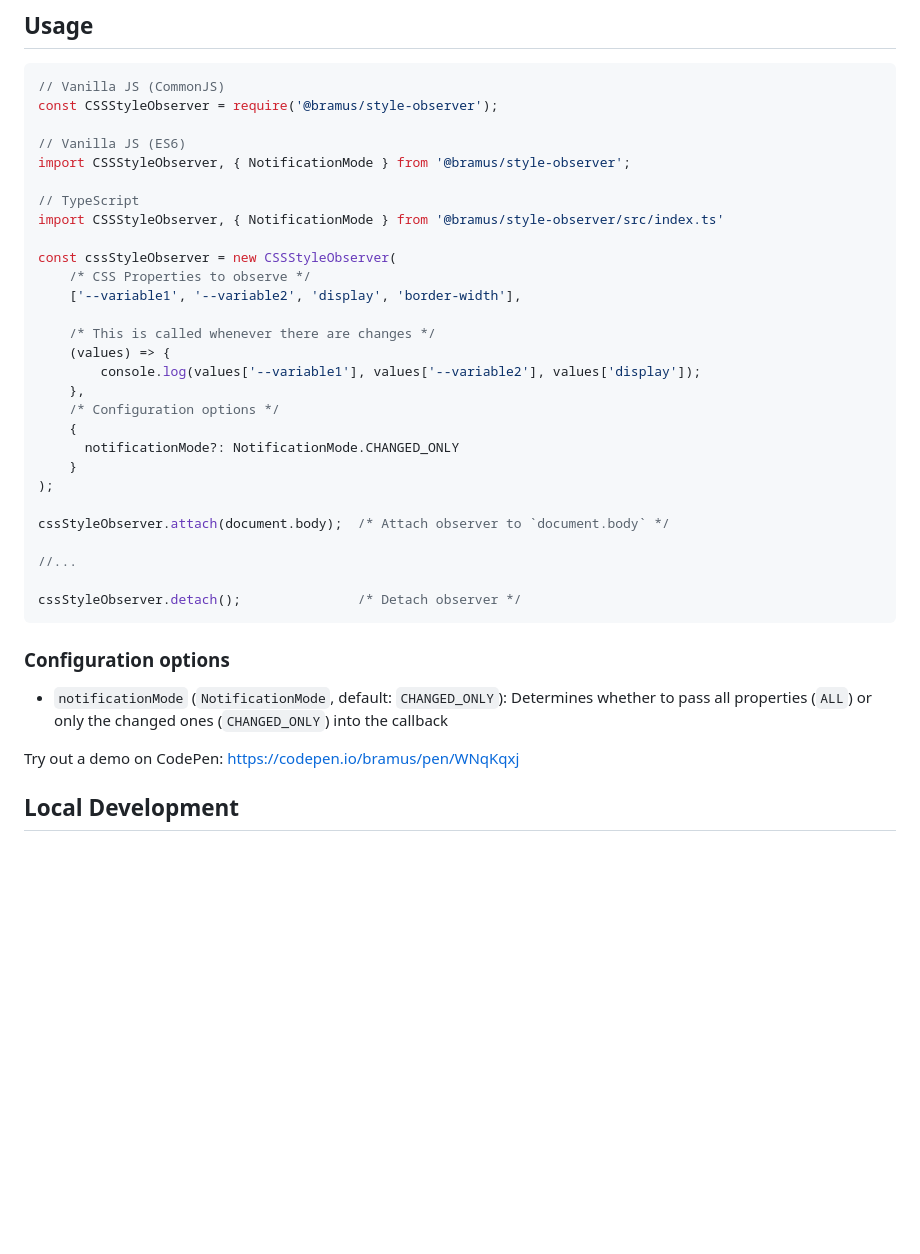
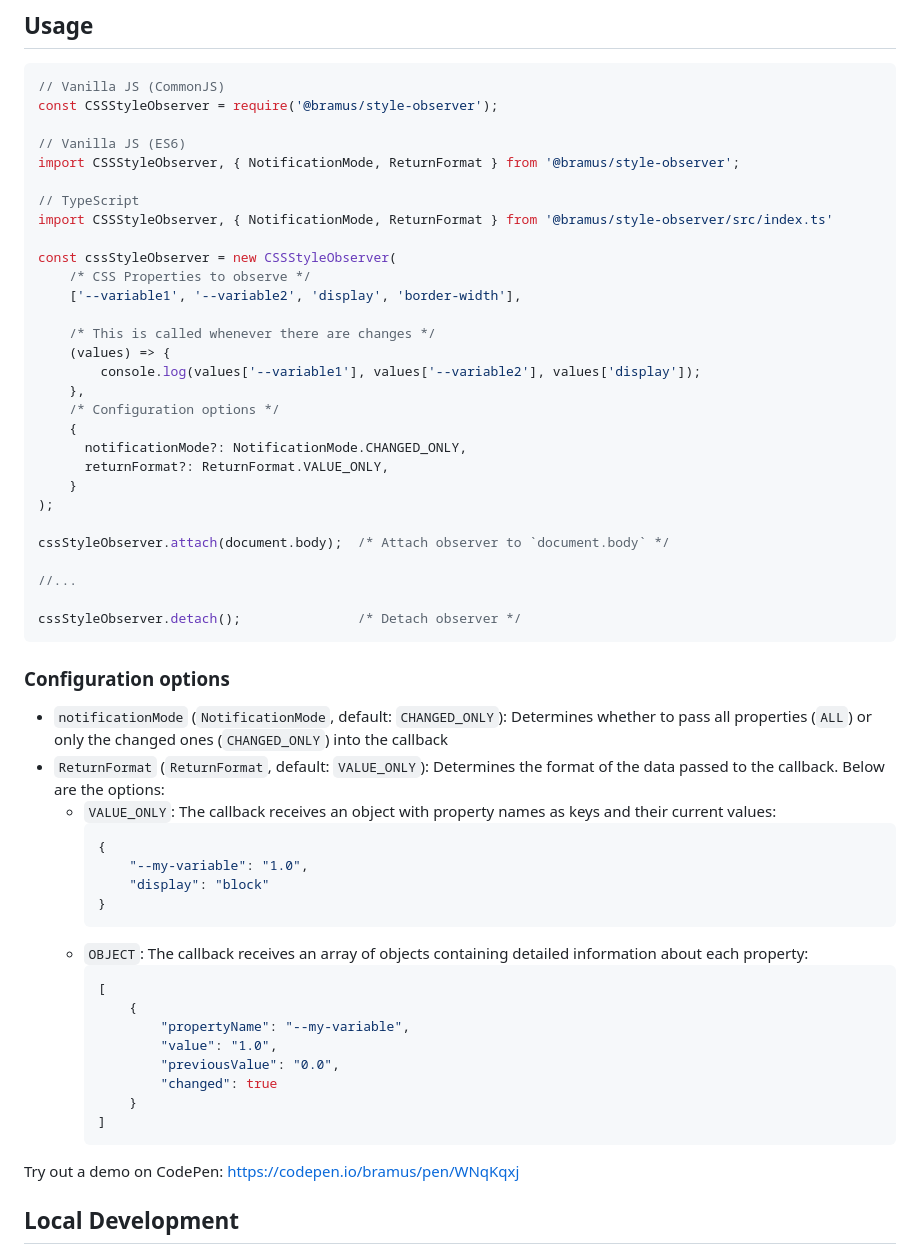
Before and after one commit to bramus/style-observer, a Markdown page: README.md, the part around the change. Drawn GitHub-style; blank space fills up the shorter version.

Commit message:
Update README.md as per ReturnFormat

````diff
--- a/README.md
+++ b/README.md
@@ -28,10 +28,10 @@ npm install @bramus/style-observer
 const CSSStyleObserver = require('@bramus/style-observer');
 
 // Vanilla JS (ES6)
-import CSSStyleObserver, { NotificationMode } from '@bramus/style-observer';
+import CSSStyleObserver, { NotificationMode, ReturnFormat } from '@bramus/style-observer';
 
 // TypeScript
-import CSSStyleObserver, { NotificationMode } from '@bramus/style-observer/src/index.ts'
+import CSSStyleObserver, { NotificationMode, ReturnFormat } from '@bramus/style-observer/src/index.ts'
 
 const cssStyleObserver = new CSSStyleObserver(
     /* CSS Properties to observe */
@@ -43,7 +43,8 @@ const cssStyleObserver = new CSSStyleObserver(
     },
     /* Configuration options */
     {
-      notificationMode?: NotificationMode.CHANGED_ONLY
+      notificationMode?: NotificationMode.CHANGED_ONLY,
+      returnFormat?: ReturnFormat.VALUE_ONLY,
     }
 );
 
@@ -57,6 +58,25 @@ cssStyleObserver.detach();               /* Detach observer */
 ### Configuration options
 
 * `notificationMode` (`NotificationMode`, default: `CHANGED_ONLY`): Determines whether to pass all properties (`ALL`) or only the changed ones (`CHANGED_ONLY`) into the callback
+* `ReturnFormat` (`ReturnFormat`, default: `VALUE_ONLY`): Determines the format of the data passed to the callback. Below are the options:
+  * `VALUE_ONLY`: The callback receives an object with property names as keys and their current values:
+    ```js
+    {
+        "--my-variable": "1.0",
+        "display": "block"
+    }
+    ```
+  * `OBJECT`: The callback receives an array of objects containing detailed information about each property:
+    ```js
+    [
+        {
+            "propertyName": "--my-variable",
+            "value": "1.0",
+            "previousValue": "0.0",
+            "changed": true
+        }
+    ]
+    ```
 
 Try out a demo on CodePen: [https://codepen.io/bramus/pen/WNqKqxj](https://codepen.io/bramus/pen/WNqKqxj?editors=1111)
 
````
